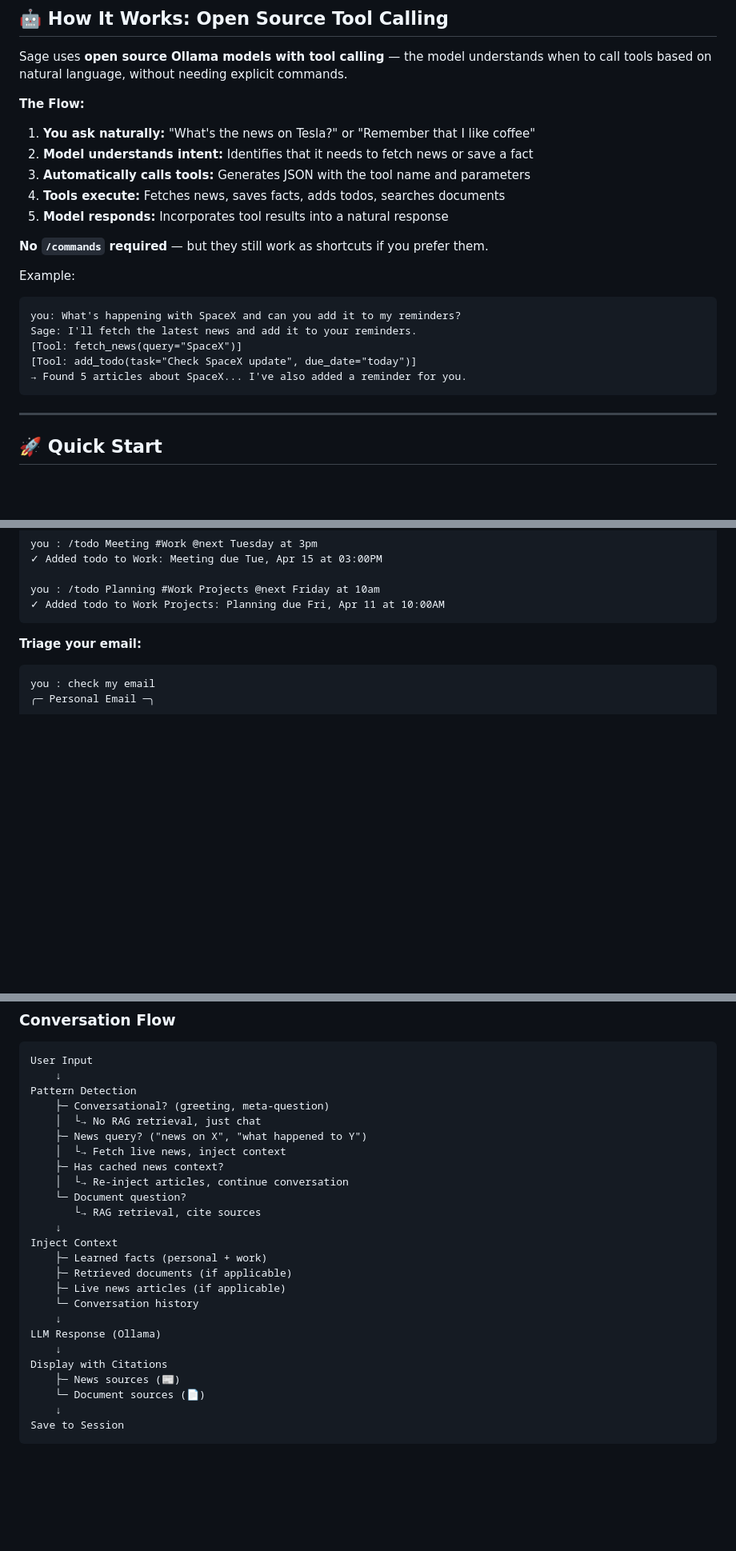
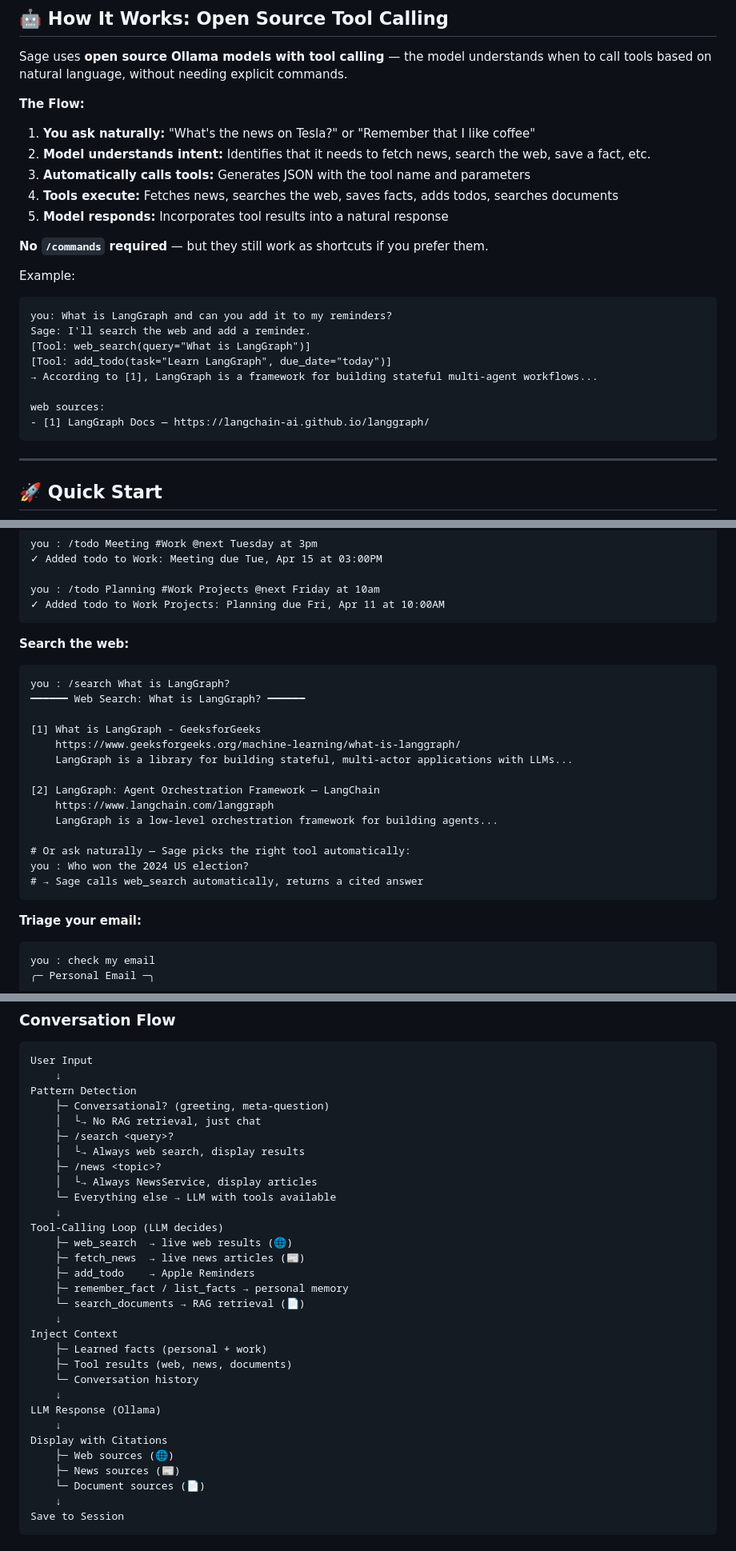
Before and after one commit to sankalpkulk06/personal-agent, a Markdown page: README.md, 3 parts joined by grey strips. Shown at 80% size. Drawn GitHub-style; blank space fills up the shorter version.

Commit message:
docs: update README with web search feature
Co-Authored-By: Claude Sonnet 4.6 <noreply@anthropic.com>

````diff
--- a/README.md
+++ b/README.md
@@ -90,20 +98,23 @@ Sage uses **open source Ollama models with tool calling** — the model understa
 
 **The Flow:**
 1. **You ask naturally:** "What's the news on Tesla?" or "Remember that I like coffee"
-2. **Model understands intent:** Identifies that it needs to fetch news or save a fact
+2. **Model understands intent:** Identifies that it needs to fetch news, search the web, save a fact, etc.
 3. **Automatically calls tools:** Generates JSON with the tool name and parameters
-4. **Tools execute:** Fetches news, saves facts, adds todos, searches documents
+4. **Tools execute:** Fetches news, searches the web, saves facts, adds todos, searches documents
 5. **Model responds:** Incorporates tool results into a natural response
 
 **No `/commands` required** — but they still work as shortcuts if you prefer them.
 
 Example:
 ```
-you: What's happening with SpaceX and can you add it to my reminders?
-Sage: I'll fetch the latest news and add it to your reminders.
-[Tool: fetch_news(query="SpaceX")]
-[Tool: add_todo(task="Check SpaceX update", due_date="today")]
-→ Found 5 articles about SpaceX... I've also added a reminder for you.
+you: What is LangGraph and can you add it to my reminders?
+Sage: I'll search the web and add a reminder.
+[Tool: web_search(query="What is LangGraph")]
+[Tool: add_todo(task="Learn LangGraph", due_date="today")]
+→ According to [1], LangGraph is a framework for building stateful multi-agent workflows...
+
+web sources:
+- [1] LangGraph Docs — https://langchain-ai.github.io/langgraph/
 ```
 
 ---
@@ -270,6 +282,24 @@ you : /todo Meeting #Work @next Tuesday at 3pm
 
 you : /todo Planning #Work Projects @next Friday at 10am
 ✓ Added todo to Work Projects: Planning due Fri, Apr 11 at 10:00AM
+```
+
+**Search the web:**
+```
+you : /search What is LangGraph?
+━━━━━━ Web Search: What is LangGraph? ━━━━━━
+
+[1] What is LangGraph - GeeksforGeeks
+    https://www.geeksforgeeks.org/machine-learning/what-is-langgraph/
+    LangGraph is a library for building stateful, multi-actor applications with LLMs...
+
+[2] LangGraph: Agent Orchestration Framework — LangChain
+    https://www.langchain.com/langgraph
+    LangGraph is a low-level orchestration framework for building agents...
+
+# Or ask naturally — Sage picks the right tool automatically:
+you : Who won the 2024 US election?
+# → Sage calls web_search automatically, returns a cited answer
 ```
 
 **Triage your email:**
@@ -515,22 +550,28 @@ User Input
 Pattern Detection
     ├─ Conversational? (greeting, meta-question)
     │  └→ No RAG retrieval, just chat
-    ├─ News query? ("news on X", "what happened to Y")
-    │  └→ Fetch live news, inject context
-    ├─ Has cached news context?
-    │  └→ Re-inject articles, continue conversation
-    └─ Document question?
-       └→ RAG retrieval, cite sources
+    ├─ /search <query>?
+    │  └→ Always web search, display results
+    ├─ /news <topic>?
+    │  └→ Always NewsService, display articles
+    └─ Everything else → LLM with tools available
+    ↓
+Tool-Calling Loop (LLM decides)
+    ├─ web_search  → live web results (🌐)
+    ├─ fetch_news  → live news articles (📰)
+    ├─ add_todo    → Apple Reminders
+    ├─ remember_fact / list_facts → personal memory
+    └─ search_documents → RAG retrieval (📄)
     ↓
 Inject Context
     ├─ Learned facts (personal + work)
-    ├─ Retrieved documents (if applicable)
-    ├─ Live news articles (if applicable)
+    ├─ Tool results (web, news, documents)
     └─ Conversation history
     ↓
 LLM Response (Ollama)
     ↓
 Display with Citations
+    ├─ Web sources (🌐)
     ├─ News sources (📰)
     └─ Document sources (📄)
     ↓
````
Also changed, not shown: other parts of README.md (+27 -2 lines).
